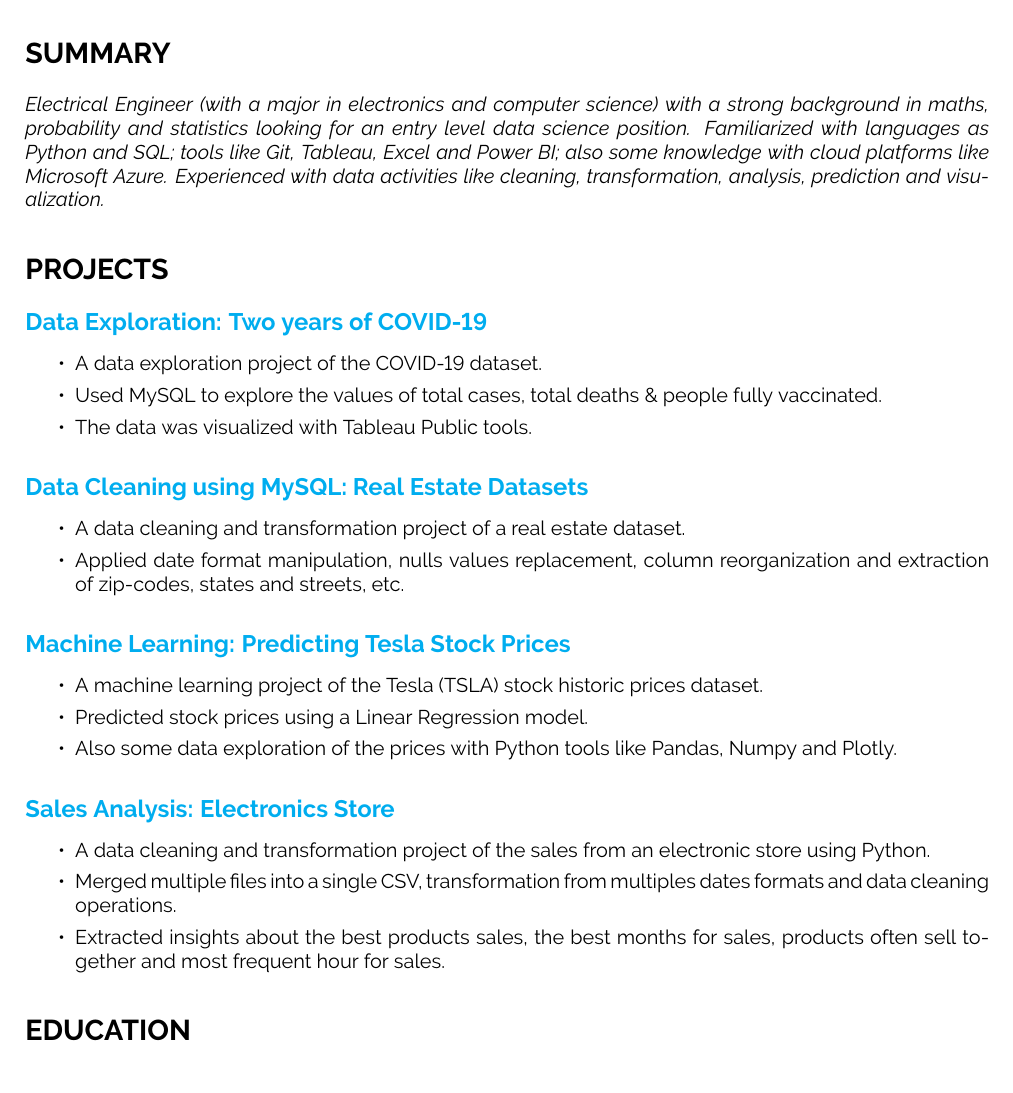
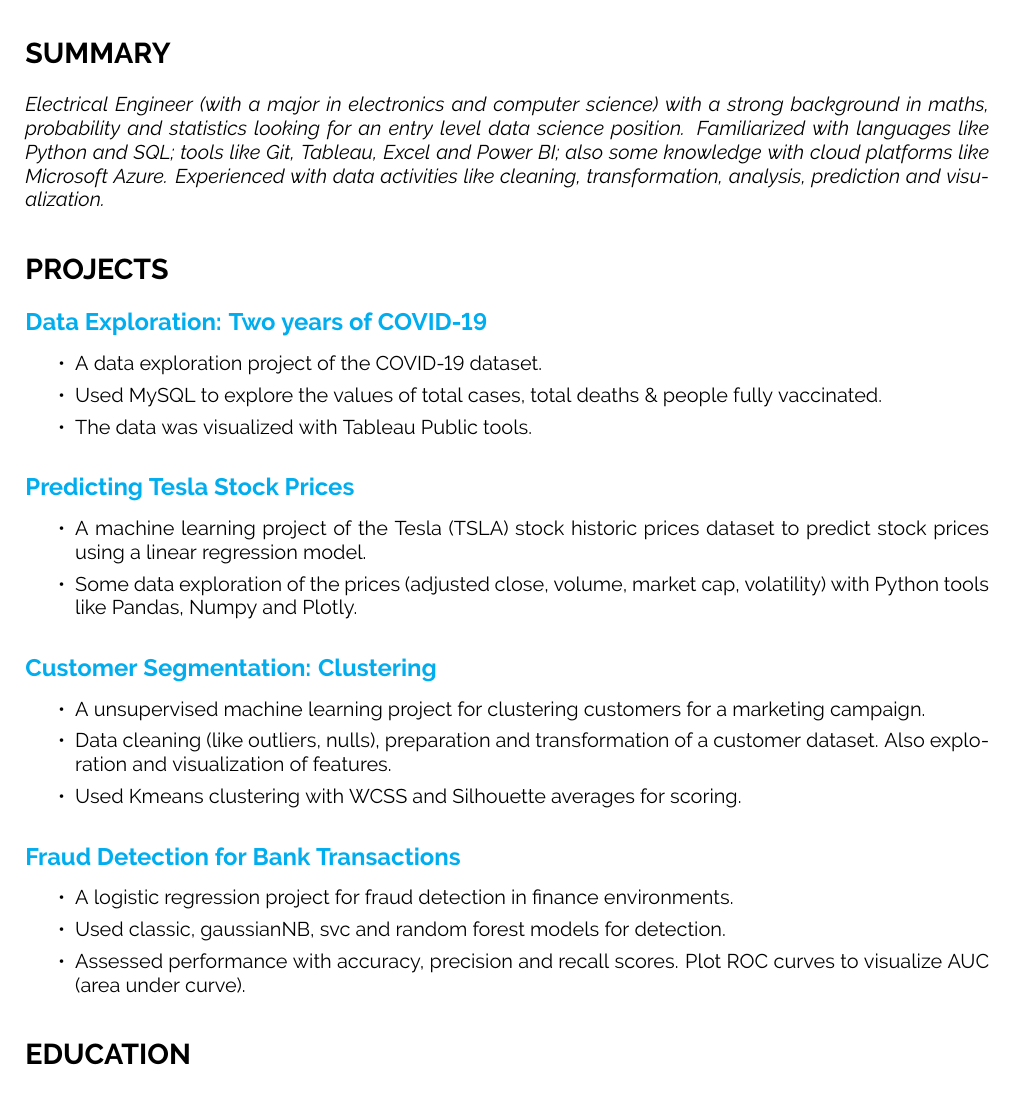
Before and after one commit to dquerales/Resume, a LaTeX CV (data_resume/daniel_querales_resume.tex): part of the page, cut so that both start at the same text. Compiled offline with pdfLaTeX.

Commit message:
more ml projects

```diff
--- a/data_resume/daniel_querales_resume.tex
+++ b/data_resume/daniel_querales_resume.tex
@@ -55,7 +56,7 @@
 %============================================
 \section*{SUMMARY}
 
-\emph{Electrical Engineer (with a major in electronics and computer science) with a strong background in maths, probability and statistics looking for an entry level data science position. Familiarized with languages as Python and SQL; tools like Git, Tableau, Excel and Power BI; also some knowledge with cloud platforms like Microsoft Azure. Experienced with data activities like cleaning, transformation,  analysis, prediction and visualization.}
+\emph{Electrical Engineer (with a major in electronics and computer science) with a strong background in maths, probability and statistics looking for an entry level data science position. Familiarized with languages like Python and SQL; tools like Git, Tableau, Excel and Power BI; also some knowledge with cloud platforms like Microsoft Azure. Experienced with data activities like cleaning, transformation,  analysis, prediction and visualization.}
 
 %============================================
 % SKILLS
@@ -83,31 +84,58 @@
 \item The data was visualized with Tableau Public tools.
 \end{itemize}
 
-\subsection*{\href{https://github.com/dquerales/DataScience/tree/main/Projects}{Data Cleaning using MySQL: Real Estate Datasets}}
+\subsection*{\href{https://dquerales.github.io/DanielPortfolio/linear_regression.html}{Predicting Tesla Stock Prices}}
 
 \begin{itemize}
 \itemsep0em
-\item A data cleaning and transformation project of a real estate dataset.
-\item Applied date format manipulation, nulls values replacement, column reorganization and extraction of zip-codes, states and streets, etc.
+\item A machine learning project of the Tesla (TSLA) stock historic prices dataset to predict stock prices using a linear regression model.
+\item Some data exploration of the prices (adjusted close, volume, market cap, volatility) with Python tools like Pandas, Numpy and Plotly.
 \end{itemize}
 
-\subsection*{\href{https://dquerales.github.io/DanielPortfolio/linear_regression.html}{Machine Learning: Predicting Tesla Stock Prices}}
+%\subsection*{\href{https://github.com/dquerales/DataScience/tree/main/Projects}{Data Cleaning using MySQL: Real Estate Datasets}}
+%
+%\begin{itemize}
+%\itemsep0em
+%\item A data cleaning and transformation project of a real estate dataset.
+%\item Applied date format manipulation, nulls values replacement, column reorganization and extraction of zip-codes, states and streets, etc.
+%\end{itemize}
+%
+%\subsection*{\href{https://github.com/dquerales/DataScience/tree/main/Projects}{Sales Analysis: Electronics Store}}
+%
+%\begin{itemize}
+%\itemsep0em
+%\item A data cleaning and transformation project of the sales from an electronic store using Python.
+%\item Merged multiple files into a single CSV, transformation from multiples dates formats and data cleaning operations.
+%\item Extracted insights about the best products sales, the best months for sales, products often sell together and most frequent hour for sales.
+%\end{itemize}
+
+
+\subsection*{\href{https://github.com/dquerales/DataScience/tree/main/Projects}{Customer Segmentation: Clustering}}
 
 \begin{itemize}
 \itemsep0em
-\item A machine learning project of the Tesla (TSLA) stock historic prices dataset.
-\item Predicted stock prices using a Linear Regression model.
-\item Also some data exploration of the prices with Python tools like Pandas, Numpy and Plotly.
+\item A unsupervised machine learning project for clustering customers for a marketing campaign.
+\item Data cleaning (like outliers, nulls), preparation and transformation of a customer dataset. Also exploration and visualization of features.
+\item Used Kmeans clustering with WCSS and Silhouette averages for scoring.
 \end{itemize}
 
-\subsection*{\href{https://github.com/dquerales/DataScience/tree/main/Projects}{Sales Analysis: Electronics Store}}
+\subsection*{\href{https://github.com/dquerales/DataScience/tree/main/Projects}{Fraud Detection for Bank Transactions}}
 
 \begin{itemize}
 \itemsep0em
-\item A data cleaning and transformation project of the sales from an electronic store using Python.
-\item Merged multiple files into a single CSV, transformation from multiples dates formats and data cleaning operations.
-\item Extracted insights about the best products sales, the best months for sales, products often sell together and most frequent hour for sales.
+\item A logistic regression project for fraud detection in finance environments.
+\item Used classic, gaussianNB, svc and random forest models for detection.
+\item Assessed performance with accuracy, precision and recall scores. Plot ROC curves to visualize AUC (area under curve).
 \end{itemize}
+
+%\subsection*{\href{https://github.com/dquerales/DataScience/tree/main/Projects}{Product Recommendations for Retails}}
+%
+%\begin{itemize}
+%\itemsep0em
+%\item An apriori algorithm project for product recommendations for a retail store.
+%\item Queries for most popular items, best month for sales and products often sold together.
+%\item Used Apriori for mining frequent products sets and relevant association rules to make products recommendations.
+%\end{itemize}
 
 %============================================
 % EDUCATION
```
Also changed, not shown: data_resume/daniel_querales_resume.pdf, data_resume/daniel_querales_resume.tex (1 more changed lines), 1 other file.
